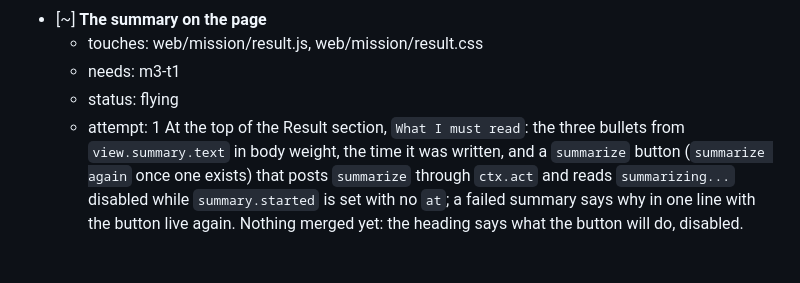
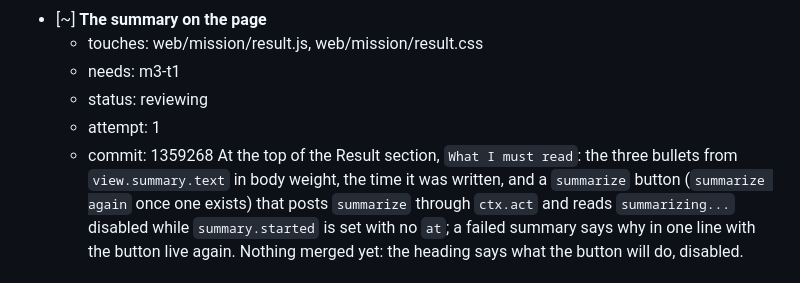
Before and after one commit to FlynnSolutions/maverick, a Markdown page: deliverables/missions/the-result-reads-itself.md, the part around one of its changes. Drawn GitHub-style.

Commit message:
mission the-result-reads-itself: m3-t2 The summary on the page: flying to reviewing

```diff
--- a/deliverables/missions/the-result-reads-itself.md
+++ b/deliverables/missions/the-result-reads-itself.md
@@ -66,8 +66,9 @@ _done when: `POST /api/missions/<id>/summarize` on a mission with carried notes
 - [~] **The summary on the page**
   - touches: web/mission/result.js, web/mission/result.css
   - needs: m3-t1
-  - status: flying
+  - status: reviewing
   - attempt: 1
+  - commit: 1359268
   At the top of the Result section, `What I must read`: the three bullets from `view.summary.text` in body weight, the time it was written, and a `summarize` button (`summarize again` once one exists) that posts `summarize` through `ctx.act` and reads `summarizing...` disabled while `summary.started` is set with no `at`; a failed summary says why in one line with the button live again. Nothing merged yet: the heading says what the button will do, disabled.
 
 ## Milestone 4 — The decision and the docs
```
Also changed, not shown: other parts of deliverables/missions/the-result-reads-itself.md (+1 -0 lines).
